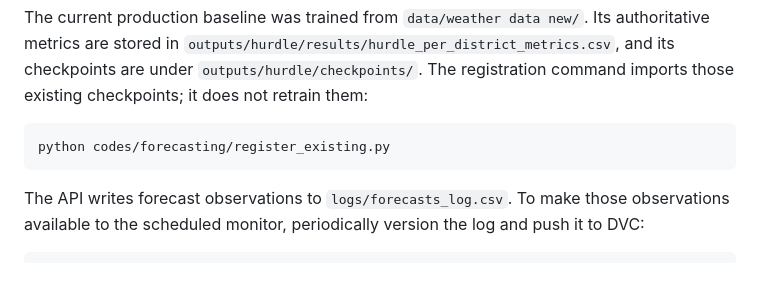
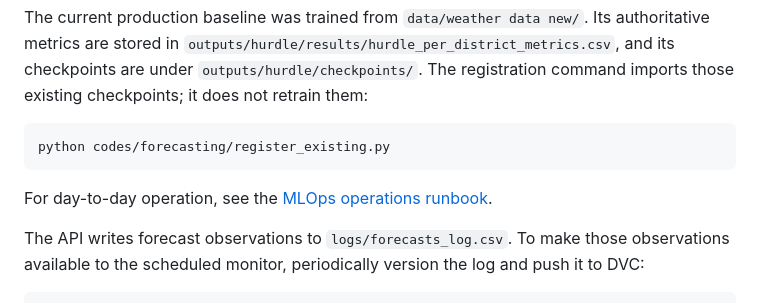
Before and after one commit to vyshnav-182005/Drought-Aware-Crop-Productivity-Decision-Support-System, a Markdown page: README.md, the part around the change. Drawn GitHub-style; blank space fills up the shorter version.

Commit message:
Add hurdle MLOps operations runbook
Co-authored-by: Copilot <223556219+Copilot@users.noreply.github.com>

````diff
--- a/README.md
+++ b/README.md
@@ -119,6 +119,9 @@ existing checkpoints; it does not retrain them:
 python codes/forecasting/register_existing.py
 ```
 
+For day-to-day operation, see the
+[MLOps operations runbook](./MLOps/OPERATIONS_RUNBOOK.md).
+
 The API writes forecast observations to `logs/forecasts_log.csv`. To make
 those observations available to the scheduled monitor, periodically version
 the log and push it to DVC:
````
Also changed, not shown: MLOps/OPERATIONS_RUNBOOK.md (added, +329 -0 lines).
